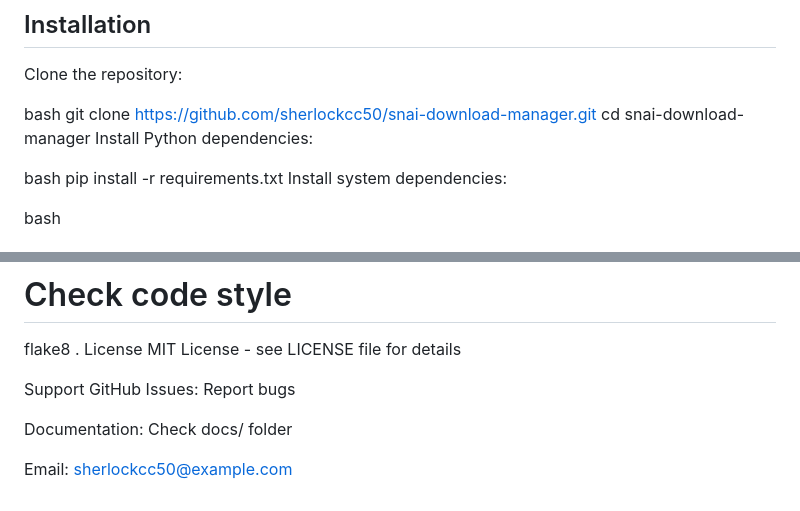
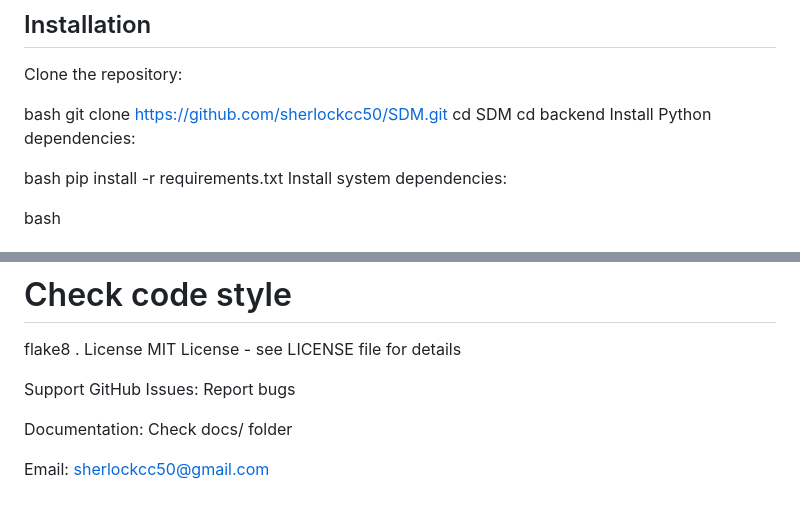
Before and after one commit to sherlockcc50/SDM, a Markdown page: README.md, 2 parts joined by grey strips. GitHub-like rendering.

Commit message:
#(19) Updated READM.MD

```diff
--- a/README.md
+++ b/README.md
@@ -69,8 +69,9 @@ Keyboard shortcuts: Space (play/pause), arrows (seek), ESC (close)
 Clone the repository:
 
 bash
-git clone https://github.com/sherlockcc50/snai-download-manager.git
-cd snai-download-manager
+git clone https://github.com/sherlockcc50/SDM.git
+cd SDM
+cd backend
 Install Python dependencies:
 
 bash
@@ -265,4 +266,4 @@ GitHub Issues: Report bugs
 
 Documentation: Check docs/ folder
 
-Email: sherlockcc50@example.com
+Email: sherlockcc50@gmail.com
```
